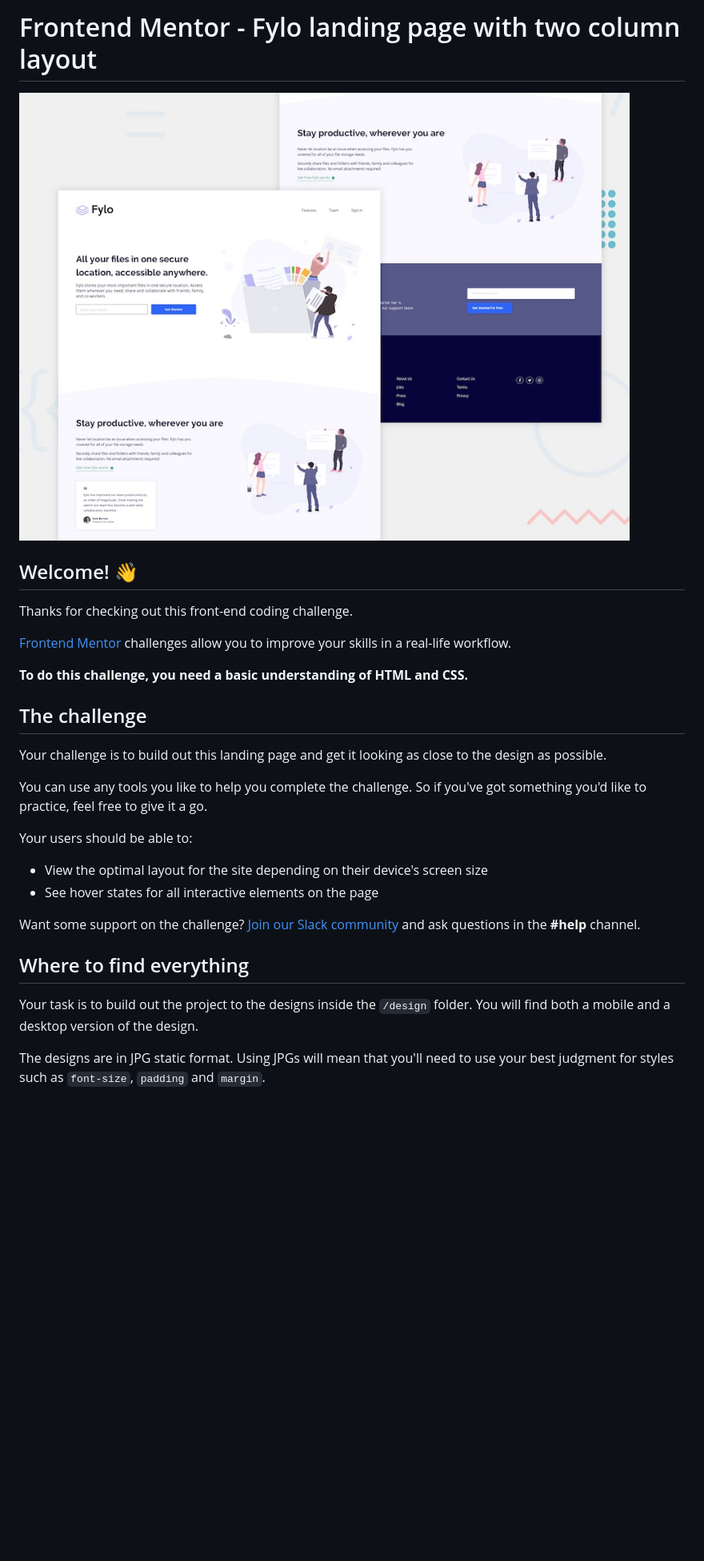
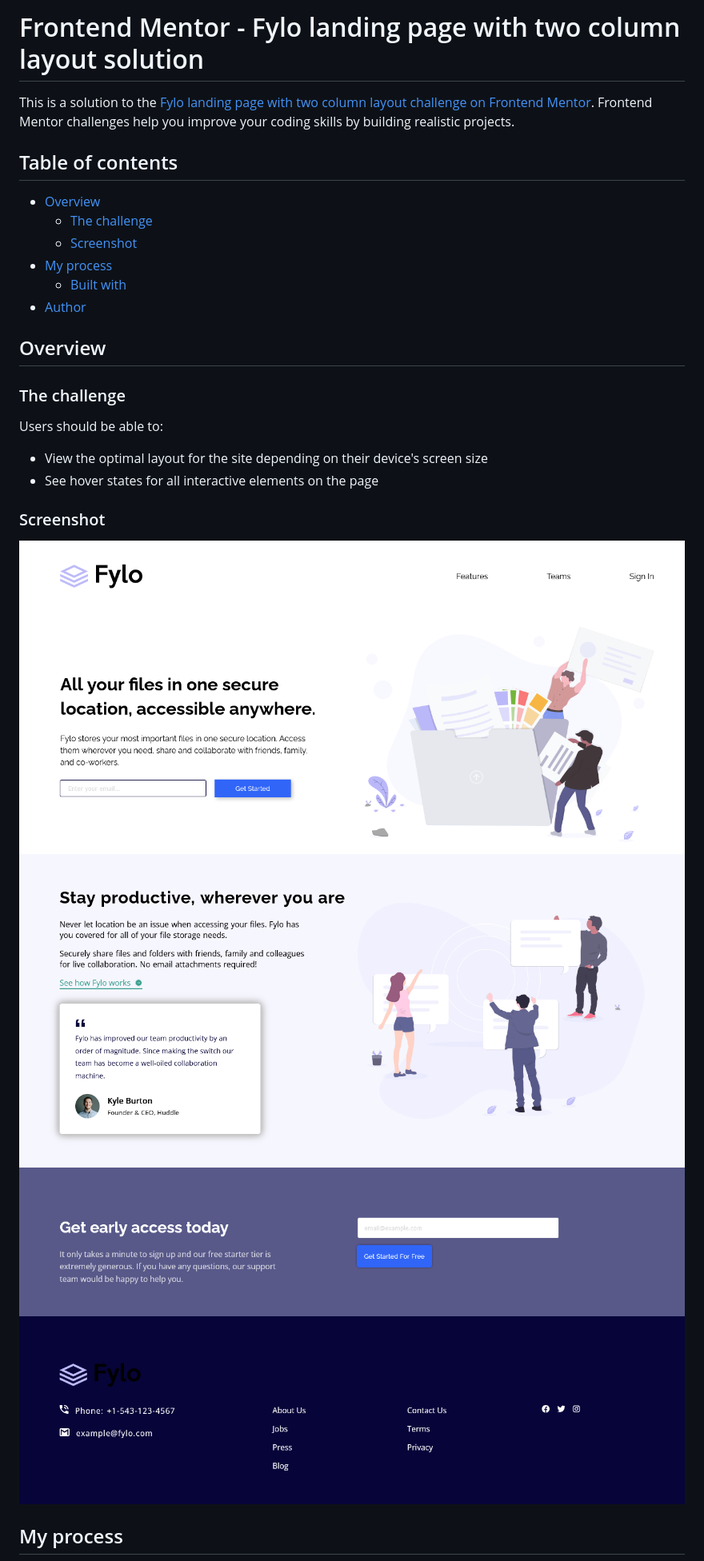
Before and after one commit to mesutabdiwahab/fylo-landing-page-with-two-column-layout-master, a Markdown page: README.md, the part around the change printed below. Shown: that part at 80% size. GitHub-like rendering; pictures changed too: screenshots/Screenshot 2023-09-27 at 10-28-38 Frontend Mentor Fylo landing page with two column layout.png (added), screenshots/Screenshot 2023-09-27 at 10-28-57 Frontend Mentor Fylo landing page with two column layout.png (added); blank space fills up the shorter version.

Commit message:
fylo landing page with two column layout

```diff
--- a/README.md
+++ b/README.md
@@ -1,31 +1,32 @@
-# Frontend Mentor - Fylo landing page with two column layout
+# Frontend Mentor - Fylo landing page with two column layout solution
 
-![Design preview for the Fylo landing page with two column layout challenge](./design/desktop-preview.jpg)
+This is a solution to the [Fylo landing page with two column layout challenge on Frontend Mentor](https://www.frontendmentor.io/challenges/fylo-landing-page-with-two-column-layout-5ca5ef041e82137ec91a50f5). Frontend Mentor challenges help you improve your coding skills by building realistic projects.
 
-## Welcome! 👋
+## Table of contents
 
-Thanks for checking out this front-end coding challenge.
+- [Overview](#overview)
+  - [The challenge](#the-challenge)
+  - [Screenshot](#screenshot)
+- [My process](#my-process)
+  - [Built with](#built-with)
+- [Author](#author)
 
-[Frontend Mentor](https://www.frontendmentor.io) challenges allow you to improve your skills in a real-life workflow.
 
-**To do this challenge, you need a basic understanding of HTML and CSS.**
+## Overview
 
-## The challenge
+### The challenge
 
-Your challenge is to build out this landing page and get it looking as close to the design as possible.
-
-You can use any tools you like to help you complete the challenge. So if you've got something you'd like to practice, feel free to give it a go.
-
-Your users should be able to:
+Users should be able to:
 
 - View the optimal layout for the site depending on their device's screen size
 - See hover states for all interactive elements on the page
 
-Want some support on the challenge? [Join our Slack community](https://www.frontendmentor.io/slack) and ask questions in the **#help** channel.
+### Screenshot
 
-## Where to find everything
+![](/screenshots/Screenshot%202023-09-25%20at%2016-47-18%20Frontend%20Mentor%20Fylo%20landing%20page%20with%20two%20column%20layout.png)
+![](/screenshots/Screenshot%202023-09-27%20at%2010-28-38%20Frontend%20Mentor%20Fylo%20landing%20page%20with%20two%20column%20layout.png)
+![](./screenshots/Screenshot%202023-09-27%20at%2010-28-57%20Frontend%20Mentor%20Fylo%20landing%20page%20with%20two%20column%20layout.png)
 
-Your task is to build out the project to the designs inside the `/design` folder. You will find both a mobile and a desktop version of the design.
 
-The designs are in JPG static format. Using JPGs will mean that you'll need to use your best judgment for styles such as `font-size`, `padding` and `margin`.
+## My process
 
```
Also changed, not shown: other parts of README.md (+12 -57 lines), README-template.md (deleted, +0 -111 lines), style-guide.md (deleted, +0 -43 lines).
